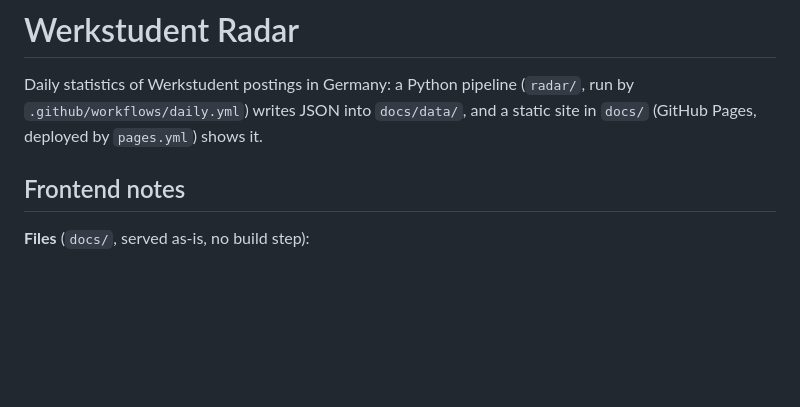
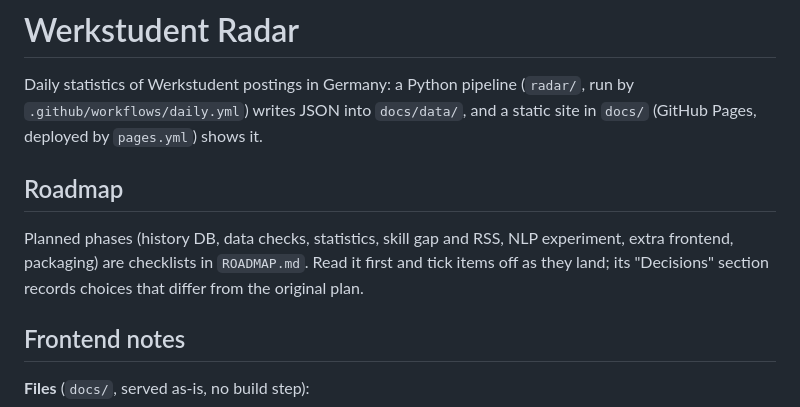
Before and after one commit to morty1338/Werkstudent-radar, a Markdown page: CLAUDE.md, the part around the change. GitHub-like rendering; blank space fills up the shorter version.

Commit message:
Add a roadmap for the portfolio phases

```diff
--- a/CLAUDE.md
+++ b/CLAUDE.md
@@ -3,6 +3,13 @@
 Daily statistics of Werkstudent postings in Germany: a Python pipeline
 (`radar/`, run by `.github/workflows/daily.yml`) writes JSON into `docs/data/`,
 and a static site in `docs/` (GitHub Pages, deployed by `pages.yml`) shows it.
+
+## Roadmap
+
+Planned phases (history DB, data checks, statistics, skill gap and RSS, NLP
+experiment, extra frontend, packaging) are checklists in `ROADMAP.md`. Read it
+first and tick items off as they land; its "Decisions" section records choices
+that differ from the original plan.
 
 ## Frontend notes
 
```
Also changed, not shown: ROADMAP.md (added, +82 -0 lines).
